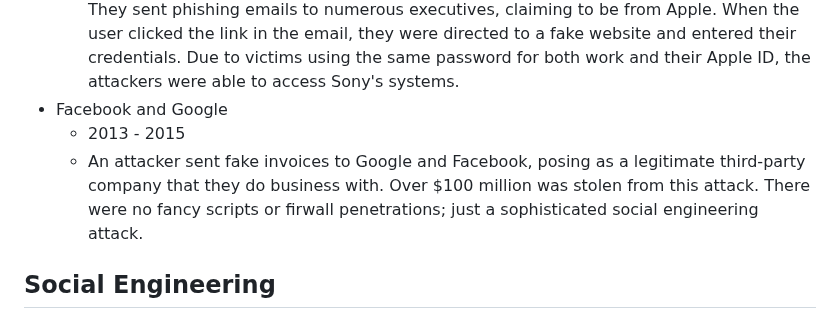
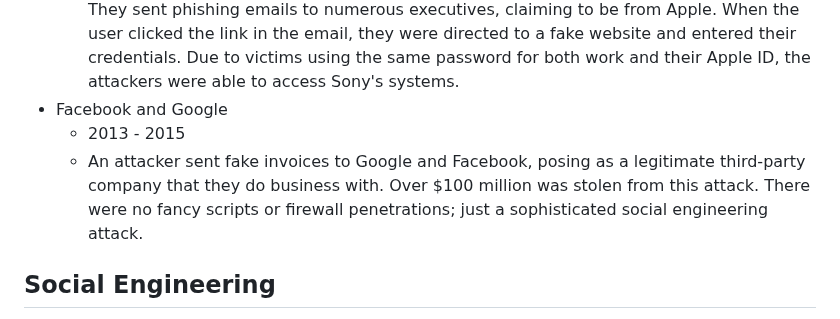
Before and after one commit to timguarino/Human-Factor-In-Cybersecurity, a Markdown page: README.md, the part around the change. Drawn GitHub-style.

```diff
--- a/README.md
+++ b/README.md
@@ -7,7 +7,7 @@ Companies invest a lot of money into cybersecurity technology. They will ensure
   - North Korean nation state hackers stole and released 100 terabytes of data from Sony. They sent phishing emails to numerous executives, claiming to be from Apple. When the user clicked the link in the email, they were directed to a fake website and entered their credentials. Due to victims using the same password for both work and their Apple ID, the attackers were able to access Sony's systems.
 - Facebook and Google
   - 2013 - 2015
-  - An attacker sent fake invoices to Google and Facebook, posing as a legitimate third-party company that they do business with. Over $100 million was stolen from this attack. There were no fancy scripts or firwall penetrations; just a sophisticated social engineering attack.
+  - An attacker sent fake invoices to Google and Facebook, posing as a legitimate third-party company that they do business with. Over $100 million was stolen from this attack. There were no fancy scripts or firewall penetrations; just a sophisticated social engineering attack.
 
 ## Social Engineering
 - Human Manipulation
```
